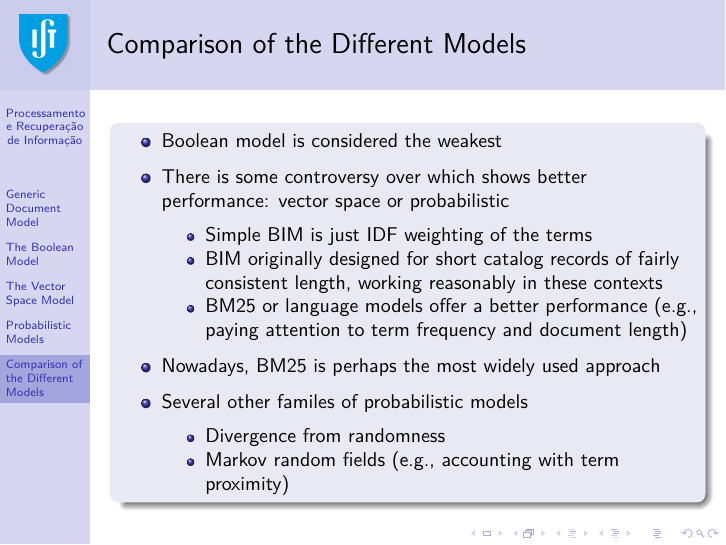
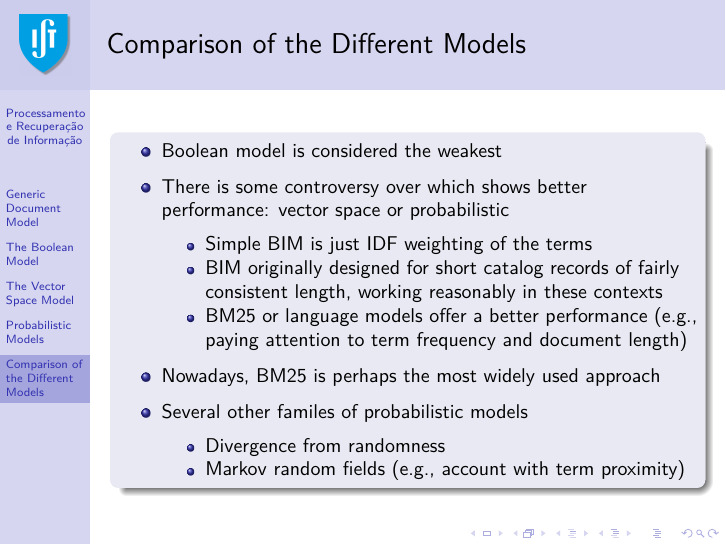
Before and after one commit to pavelcalado/pri1819, LaTeX slides (slides/03-IR-models.tex): page 55 of 56. Compiled offline with pdfLaTeX.

Commit message:
Update 03-IR-models.tex

```diff
--- a/slides/03-IR-models.tex
+++ b/slides/03-IR-models.tex
@@ -1055,7 +1055,7 @@ P(d|q) = \frac{P(d) \times P(q|d)}{P(q)}
     \item Several other familes of probabilistic models
     \begin{itemize}
     \item Divergence from randomness
-    \item Markov random fields (e.g., accounting with term proximity)
+    \item Markov random fields {\small (e.g., account with term proximity)}
     \end{itemize}
     \end{itemize}
   \end{block}
```
